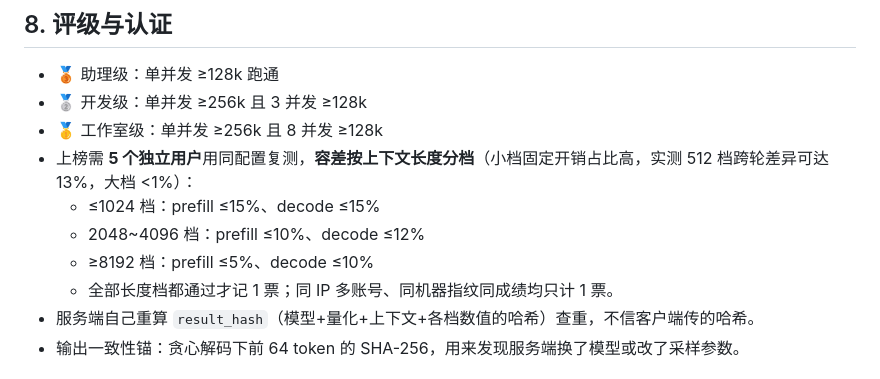
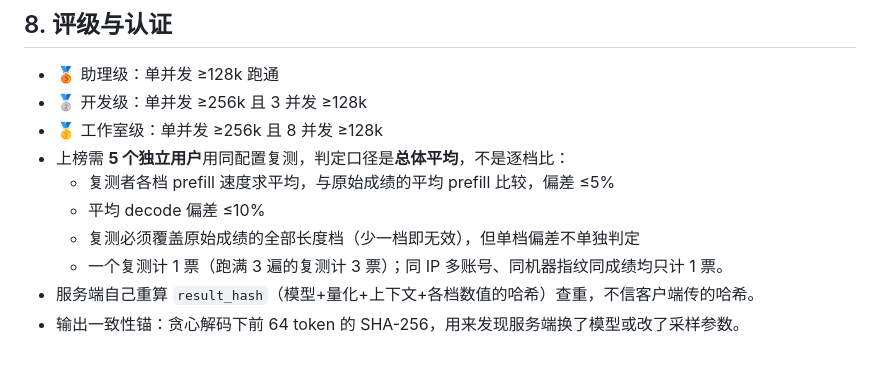
Before and after one commit to 2ndBossLin/chirpbench-client, a Markdown page: METHODOLOGY.md, the part around the change. GitHub-like rendering.

```diff
--- a/METHODOLOGY.md
+++ b/METHODOLOGY.md
@@ -60,11 +60,11 @@
 - 🥉 助理级：单并发 ≥128k 跑通
 - 🥈 开发级：单并发 ≥256k 且 3 并发 ≥128k
 - 🥇 工作室级：单并发 ≥256k 且 8 并发 ≥128k
-- 上榜需 **5 个独立用户**用同配置复测，**容差按上下文长度分档**（小档固定开销占比高，实测 512 档跨轮差异可达 13%，大档 <1%）：
-  - ≤1024 档：prefill ≤15%、decode ≤15%
-  - 2048~4096 档：prefill ≤10%、decode ≤12%
-  - ≥8192 档：prefill ≤5%、decode ≤10%
-  - 全部长度档都通过才记 1 票；同 IP 多账号、同机器指纹同成绩均只计 1 票。
+- 上榜需 **5 个独立用户**用同配置复测，判定口径是**总体平均**，不是逐档比：
+  - 复测者各档 prefill 速度求平均，与原始成绩的平均 prefill 比较，偏差 ≤5%
+  - 平均 decode 偏差 ≤10%
+  - 复测必须覆盖原始成绩的全部长度档（少一档即无效），但单档偏差不单独判定
+  - 一个复测计 1 票（跑满 3 遍的复测计 3 票）；同 IP 多账号、同机器指纹同成绩均只计 1 票。
 - 服务端自己重算 `result_hash`（模型+量化+上下文+各档数值的哈希）查重，不信客户端传的哈希。
 - 输出一致性锚：贪心解码下前 64 token 的 SHA-256，用来发现服务端换了模型或改了采样参数。
 
```
Also changed, not shown: README.md (+2 -2 lines).
